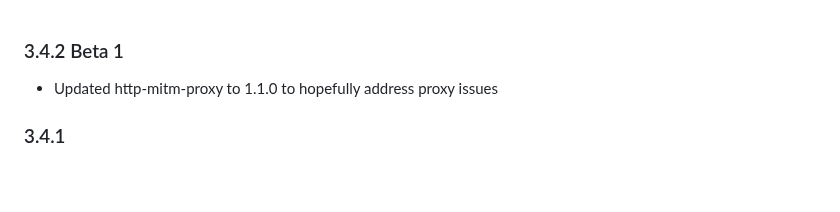
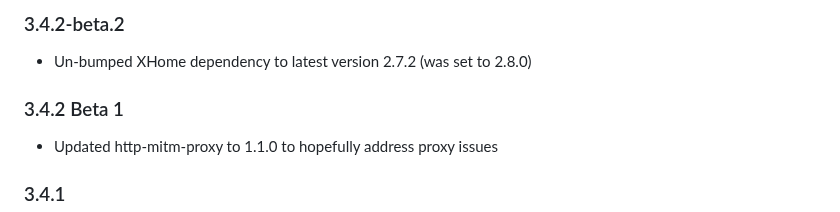
Before and after one commit to bloomkd46/homebridge-XfinityHome, a Markdown page: CHANGELOG.md, the part around the change. Drawn GitHub-style; blank space fills up the shorter version.

Commit message:
Updated Changelog

```diff
--- a/CHANGELOG.md
+++ b/CHANGELOG.md
@@ -1,3 +1,7 @@
+### 3.4.2-beta.2
+* Un-bumped XHome dependency to latest version 2.7.2 (was set to 2.8.0)
+
+
 ### 3.4.2 Beta 1
 * Updated http-mitm-proxy to 1.1.0 to hopefully address proxy issues
 
```
